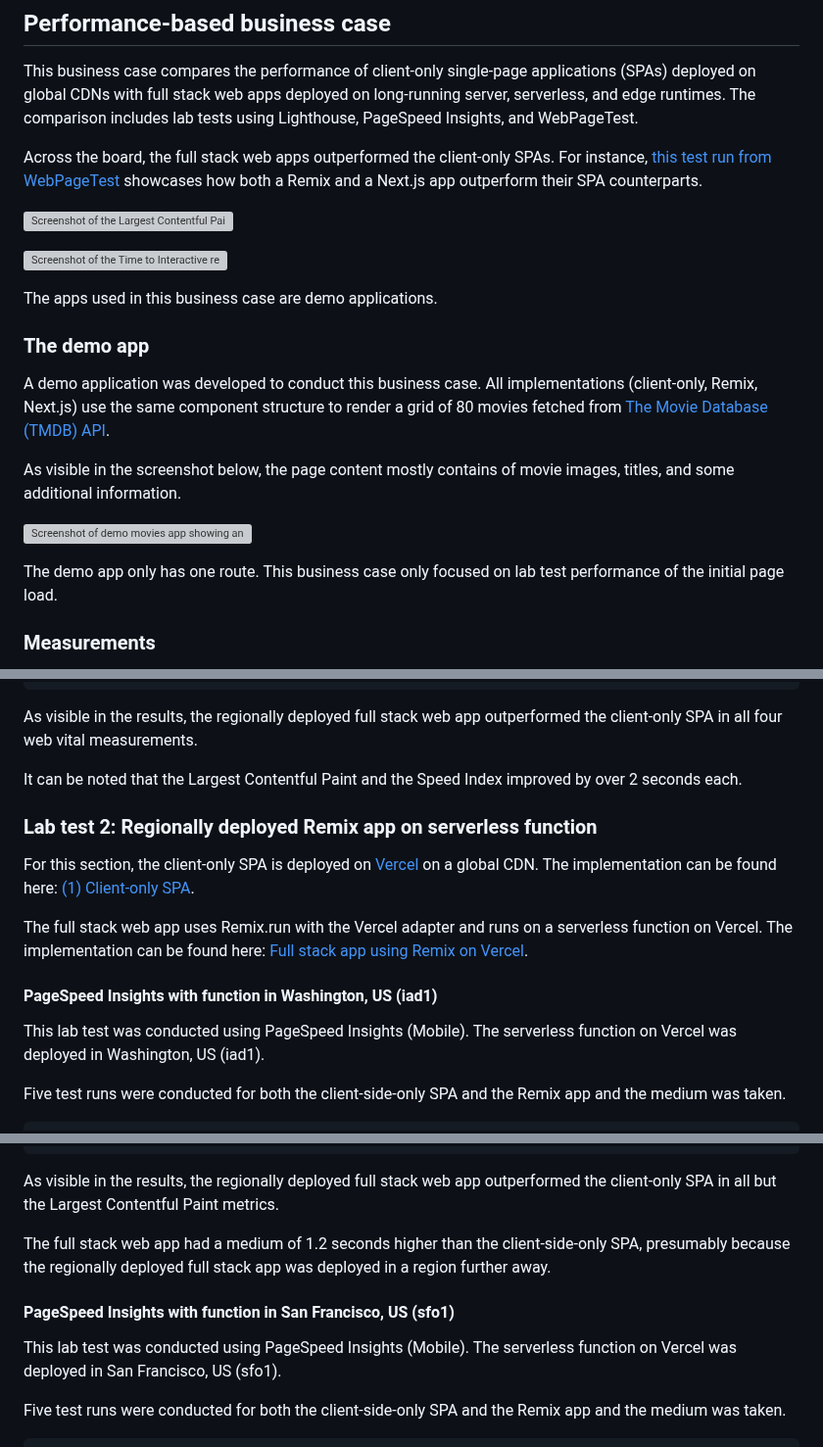
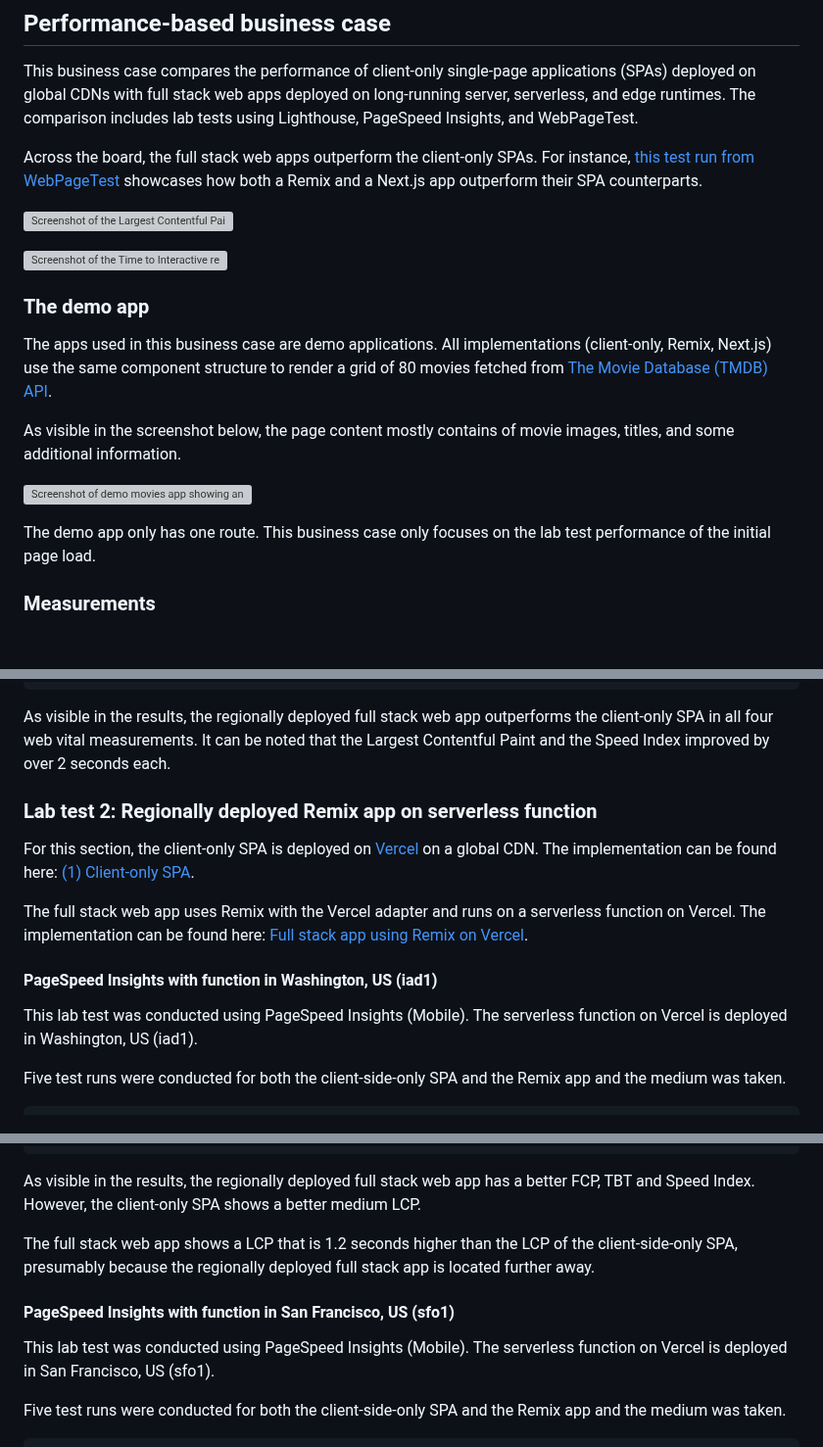
Before and after one commit to andrelandgraf/andrelandgraf, a Markdown page: contents/articles/2023-04-15_a_business_case_for_full_stack_web_frameworks.md, 3 parts joined by grey strips. Shown at 98% size. Drawn GitHub-style; blank space fills up the shorter version; grey boxes are pictures that could not be loaded.

````diff
--- a/contents/articles/2023-04-15_a_business_case_for_full_stack_web_frameworks.md
+++ b/contents/articles/2023-04-15_a_business_case_for_full_stack_web_frameworks.md
@@ -27,23 +27,21 @@ This article documents a performance-based business case to go full stack and sh
 
 This business case compares the performance of client-only single-page applications (SPAs) deployed on global CDNs with full stack web apps deployed on long-running server, serverless, and edge runtimes. The comparison includes lab tests using Lighthouse, PageSpeed Insights, and WebPageTest.
 
-Across the board, the full stack web apps outperformed the client-only SPAs. For instance, [this test run from WebPageTest](https://www.webpagetest.org/video/compare.php?tests=230424_AiDc85_2TT%2C230424_AiDc4M_2TV%2C230424_AiDc41_2TW%2C230424_BiDcJQ_2T5%2C230424_AiDcGW_2TX) showcases how both a Remix and a Next.js app outperform their SPA counterparts.
+Across the board, the full stack web apps outperform the client-only SPAs. For instance, [this test run from WebPageTest](https://www.webpagetest.org/video/compare.php?tests=230424_AiDc85_2TT%2C230424_AiDc4M_2TV%2C230424_AiDc41_2TW%2C230424_BiDcJQ_2T5%2C230424_AiDcGW_2TX) showcases how both a Remix and a Next.js app outperform their SPA counterparts.
 
 ![Screenshot of the Largest Contentful Paint results of one WebPageTest visual comparison between different SPA and full stack versions](https://res.cloudinary.com/andre-landgraf/image/upload/f_auto,q_auto/v1682302824/andrelandgraf.dev/screenshot-web-page-test-lcp-client-side-vs-full-stack-apps.png)
 
 ![Screenshot of the Time to Interactive results of one WebPageTest visual comparison between different SPA and full stack versions](https://res.cloudinary.com/andre-landgraf/image/upload/f_auto,q_auto/v1682302824/andrelandgraf.dev/screenshot-web-page-test-tti-client-side-vs-full-stack-apps.png)
 
-The apps used in this business case are demo applications.
-
 ### The demo app
 
-A demo application was developed to conduct this business case. All implementations (client-only, Remix, Next.js) use the same component structure to render a grid of 80 movies fetched from [The Movie Database (TMDB) API](https://developers.themoviedb.org/3/getting-started/introduction).
+The apps used in this business case are demo applications. All implementations (client-only, Remix, Next.js) use the same component structure to render a grid of 80 movies fetched from [The Movie Database (TMDB) API](https://developers.themoviedb.org/3/getting-started/introduction).
 
 As visible in the screenshot below, the page content mostly contains of movie images, titles, and some additional information.
 
 ![Screenshot of demo movies app showing an overview page of popular movies](https://res.cloudinary.com/andre-landgraf/image/upload/f_auto,q_auto,w_800/v1681611558/andrelandgraf.dev/movies-app-screenshot_i8ifkc.png)
 
-The demo app only has one route. This business case only focused on lab test performance of the initial page load.
+The demo app only has one route. This business case only focuses on the lab test performance of the initial page load.
 
 ### Measurements
 
@@ -188,19 +184,17 @@ Five test runs were conducted for both the client-side-only SPA and the Remix ap
 </table>
 ```
 
-As visible in the results, the regionally deployed full stack web app outperformed the client-only SPA in all four web vital measurements.
-
-It can be noted that the Largest Contentful Paint and the Speed Index improved by over 2 seconds each.
+As visible in the results, the regionally deployed full stack web app outperforms the client-only SPA in all four web vital measurements. It can be noted that the Largest Contentful Paint and the Speed Index improved by over 2 seconds each.
 
 ### Lab test 2: Regionally deployed Remix app on serverless function
 
 For this section, the client-only SPA is deployed on [Vercel](https://vercel.com/) on a global CDN. The implementation can be found here: [(1) Client-only SPA](https://github.com/andrelandgraf/movies-react-spa).
 
-The full stack web app uses Remix.run with the Vercel adapter and runs on a serverless function on Vercel. The implementation can be found here: [Full stack app using Remix on Vercel](https://github.com/andrelandgraf/movies-react-full-stack-app/tree/everything-on-vercel).
+The full stack web app uses Remix with the Vercel adapter and runs on a serverless function on Vercel. The implementation can be found here: [Full stack app using Remix on Vercel](https://github.com/andrelandgraf/movies-react-full-stack-app/tree/everything-on-vercel).
 
 #### PageSpeed Insights with function in Washington, US (iad1)
 
-This lab test was conducted using PageSpeed Insights (Mobile). The serverless function on Vercel was deployed in Washington, US (iad1).
+This lab test was conducted using PageSpeed Insights (Mobile). The serverless function on Vercel is deployed in Washington, US (iad1).
 
 Five test runs were conducted for both the client-side-only SPA and the Remix app and the medium was taken.
 
@@ -239,13 +233,13 @@ Five test runs were conducted for both the client-side-only SPA and the Remix ap
 </table>
 ```
 
-As visible in the results, the regionally deployed full stack web app outperformed the client-only SPA in all but the Largest Contentful Paint metrics.
+As visible in the results, the regionally deployed full stack web app has a better FCP, TBT and Speed Index. However, the client-only SPA shows a better medium LCP.
 
-The full stack web app had a medium of 1.2 seconds higher than the client-side-only SPA, presumably because the regionally deployed full stack app was deployed in a region further away.
+The full stack web app shows a LCP that is 1.2 seconds higher than the LCP of the client-side-only SPA, presumably because the regionally deployed full stack app is located further away.
 
 #### PageSpeed Insights with function in San Francisco, US (sfo1)
 
-This lab test was conducted using PageSpeed Insights (Mobile). The serverless function on Vercel was deployed in San Francisco, US (sfo1).
+This lab test was conducted using PageSpeed Insights (Mobile). The serverless function on Vercel is deployed in San Francisco, US (sfo1).
 
 Five test runs were conducted for both the client-side-only SPA and the Remix app and the medium was taken.
 
````
Also changed, not shown: other parts of contents/articles/2023-04-15_a_business_case_for_full_stack_web_frameworks.md (+28 -49 lines).
